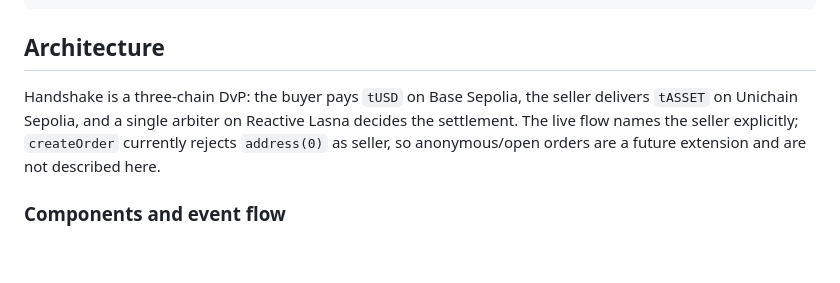
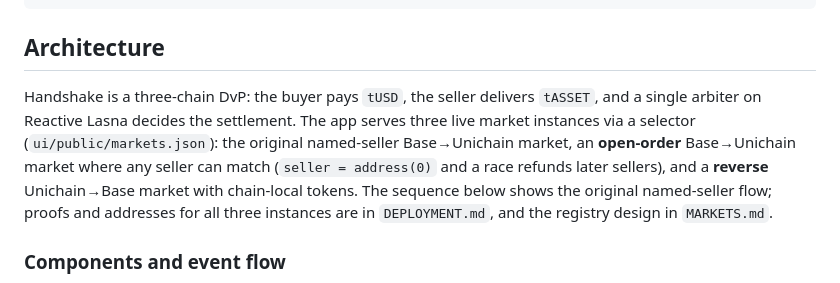
Before and after one commit to koredeycode/handshake-reactive, a Markdown page: README.md, the part around the change. Drawn GitHub-style; blank space fills up the shorter version.

Commit message:
docs: update architecture and Vercel notes for three live markets

```diff
--- a/README.md
+++ b/README.md
@@ -104,10 +104,13 @@ $ cast --help
 
 ## Architecture
 
-Handshake is a three-chain DvP: the buyer pays `tUSD` on Base Sepolia, the seller delivers
-`tASSET` on Unichain Sepolia, and a single arbiter on Reactive Lasna decides the settlement.
-The live flow names the seller explicitly; `createOrder` currently rejects `address(0)` as
-seller, so anonymous/open orders are a future extension and are not described here.
+Handshake is a three-chain DvP: the buyer pays `tUSD`, the seller delivers `tASSET`, and a
+single arbiter on Reactive Lasna decides the settlement. The app serves three live market
+instances via a selector (`ui/public/markets.json`): the original named-seller Base→Unichain
+market, an **open-order** Base→Unichain market where any seller can match (`seller = address(0)`
+and a race refunds later sellers), and a **reverse** Unichain→Base market with chain-local
+tokens. The sequence below shows the original named-seller flow; proofs and addresses for all
+three instances are in `DEPLOYMENT.md`, and the registry design in `MARKETS.md`.
 
 ### Components and event flow
 
```
Also changed, not shown: VERCEL.md (+1 -1 lines), ui/screenshots/deployed-open-order.png (added).
